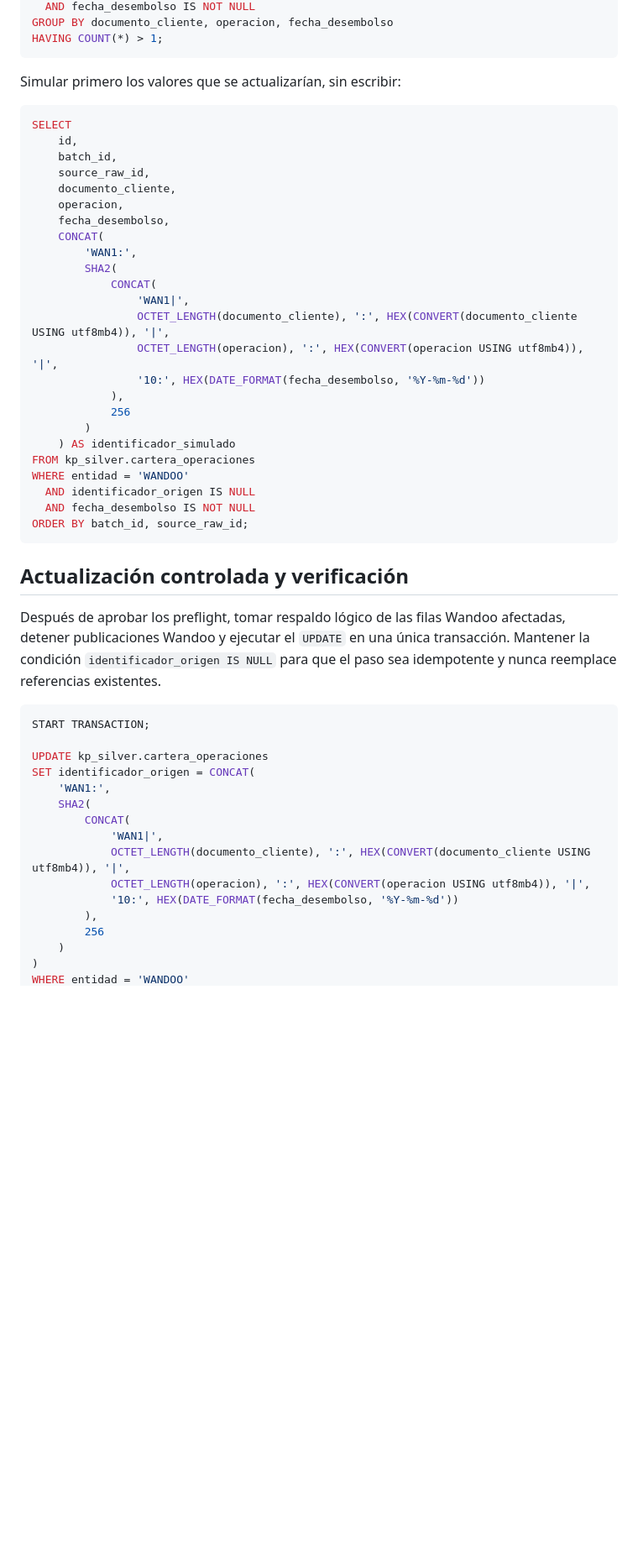
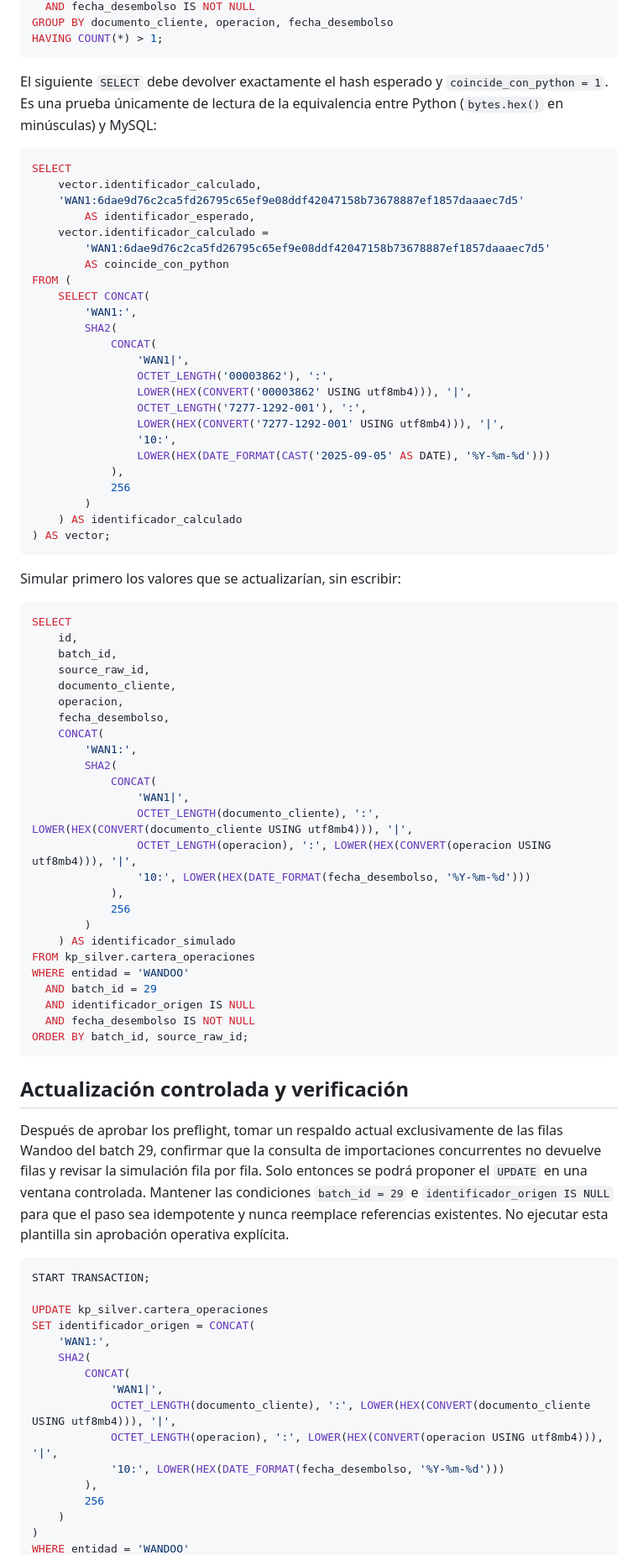
Before and after one commit to ilustroc/KP-Data-Manager, a Markdown page: docs/wandoo-loan-instance-identity-backfill.md, the part around one of its changes. Shown at 84% size. Drawn GitHub-style; blank space fills up the shorter version.

Commit message:
fix(wandoo): align historical backfill hash with Python

````diff
--- a/docs/wandoo-loan-instance-identity-backfill.md
+++ b/docs/wandoo-loan-instance-identity-backfill.md
@@ -57,6 +71,35 @@ WHERE entidad = 'WANDOO'
   AND fecha_desembolso IS NOT NULL
 GROUP BY documento_cliente, operacion, fecha_desembolso
 HAVING COUNT(*) > 1;
+```
+
+El siguiente `SELECT` debe devolver exactamente el hash esperado y `coincide_con_python = 1`. Es una prueba únicamente de lectura de la equivalencia entre Python (`bytes.hex()` en minúsculas) y MySQL:
+
+```sql
+SELECT
+    vector.identificador_calculado,
+    'WAN1:6dae9d76c2ca5fd26795c65ef9e08ddf42047158b73678887ef1857daaaec7d5'
+        AS identificador_esperado,
+    vector.identificador_calculado =
+        'WAN1:6dae9d76c2ca5fd26795c65ef9e08ddf42047158b73678887ef1857daaaec7d5'
+        AS coincide_con_python
+FROM (
+    SELECT CONCAT(
+        'WAN1:',
+        SHA2(
+            CONCAT(
+                'WAN1|',
+                OCTET_LENGTH('00003862'), ':',
+                LOWER(HEX(CONVERT('00003862' USING utf8mb4))), '|',
+                OCTET_LENGTH('7277-1292-001'), ':',
+                LOWER(HEX(CONVERT('7277-1292-001' USING utf8mb4))), '|',
+                '10:',
+                LOWER(HEX(DATE_FORMAT(CAST('2025-09-05' AS DATE), '%Y-%m-%d')))
+            ),
+            256
+        )
+    ) AS identificador_calculado
+) AS vector;
 ```
 
 Simular primero los valores que se actualizarían, sin escribir:
@@ -74,15 +117,16 @@ SELECT
         SHA2(
             CONCAT(
                 'WAN1|',
-                OCTET_LENGTH(documento_cliente), ':', HEX(CONVERT(documento_cliente USING utf8mb4)), '|',
-                OCTET_LENGTH(operacion), ':', HEX(CONVERT(operacion USING utf8mb4)), '|',
-                '10:', HEX(DATE_FORMAT(fecha_desembolso, '%Y-%m-%d'))
+                OCTET_LENGTH(documento_cliente), ':', LOWER(HEX(CONVERT(documento_cliente USING utf8mb4))), '|',
+                OCTET_LENGTH(operacion), ':', LOWER(HEX(CONVERT(operacion USING utf8mb4))), '|',
+                '10:', LOWER(HEX(DATE_FORMAT(fecha_desembolso, '%Y-%m-%d')))
             ),
             256
         )
     ) AS identificador_simulado
 FROM kp_silver.cartera_operaciones
 WHERE entidad = 'WANDOO'
+  AND batch_id = 29
   AND identificador_origen IS NULL
   AND fecha_desembolso IS NOT NULL
 ORDER BY batch_id, source_raw_id;
@@ -90,7 +134,7 @@ ORDER BY batch_id, source_raw_id;
 
 ## Actualización controlada y verificación
 
-Después de aprobar los preflight, tomar respaldo lógico de las filas Wandoo afectadas, detener publicaciones Wandoo y ejecutar el `UPDATE` en una única transacción. Mantener la condición `identificador_origen IS NULL` para que el paso sea idempotente y nunca reemplace referencias existentes.
+Después de aprobar los preflight, tomar un respaldo actual exclusivamente de las filas Wandoo del batch 29, confirmar que la consulta de importaciones concurrentes no devuelve filas y revisar la simulación fila por fila. Solo entonces se podrá proponer el `UPDATE` en una ventana controlada. Mantener las condiciones `batch_id = 29` e `identificador_origen IS NULL` para que el paso sea idempotente y nunca reemplace referencias existentes. No ejecutar esta plantilla sin aprobación operativa explícita.
 
 ```sql
 START TRANSACTION;
@@ -101,9 +145,9 @@ SET identificador_origen = CONCAT(
     SHA2(
         CONCAT(
             'WAN1|',
-            OCTET_LENGTH(documento_cliente), ':', HEX(CONVERT(documento_cliente USING utf8mb4)), '|',
-            OCTET_LENGTH(operacion), ':', HEX(CONVERT(operacion USING utf8mb4)), '|',
-            '10:', HEX(DATE_FORMAT(fecha_desembolso, '%Y-%m-%d'))
+            OCTET_LENGTH(documento_cliente), ':', LOWER(HEX(CONVERT(documento_cliente USING utf8mb4))), '|',
+            OCTET_LENGTH(operacion), ':', LOWER(HEX(CONVERT(operacion USING utf8mb4))), '|',
+            '10:', LOWER(HEX(DATE_FORMAT(fecha_desembolso, '%Y-%m-%d')))
         ),
         256
     )
````
Also changed, not shown: other parts of docs/wandoo-loan-instance-identity-backfill.md (+33 -6 lines).
